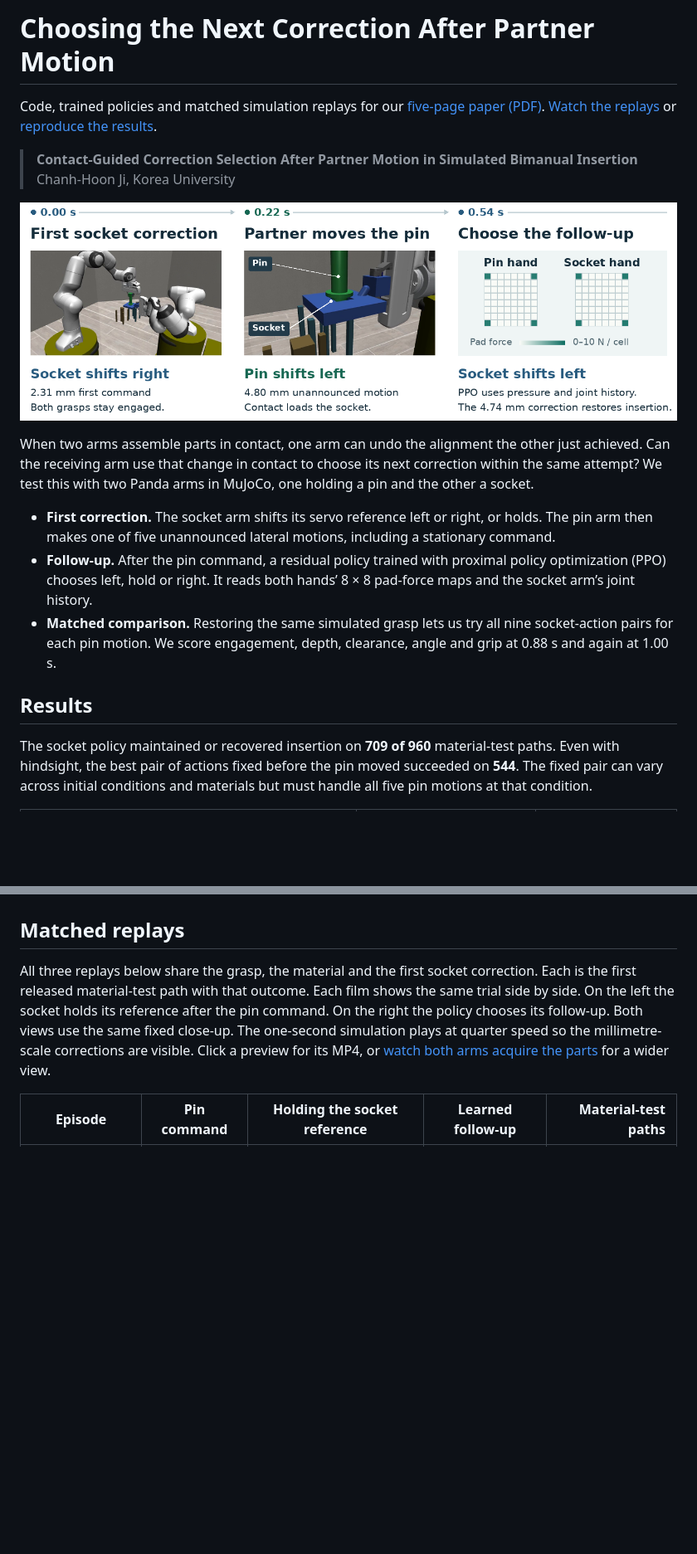
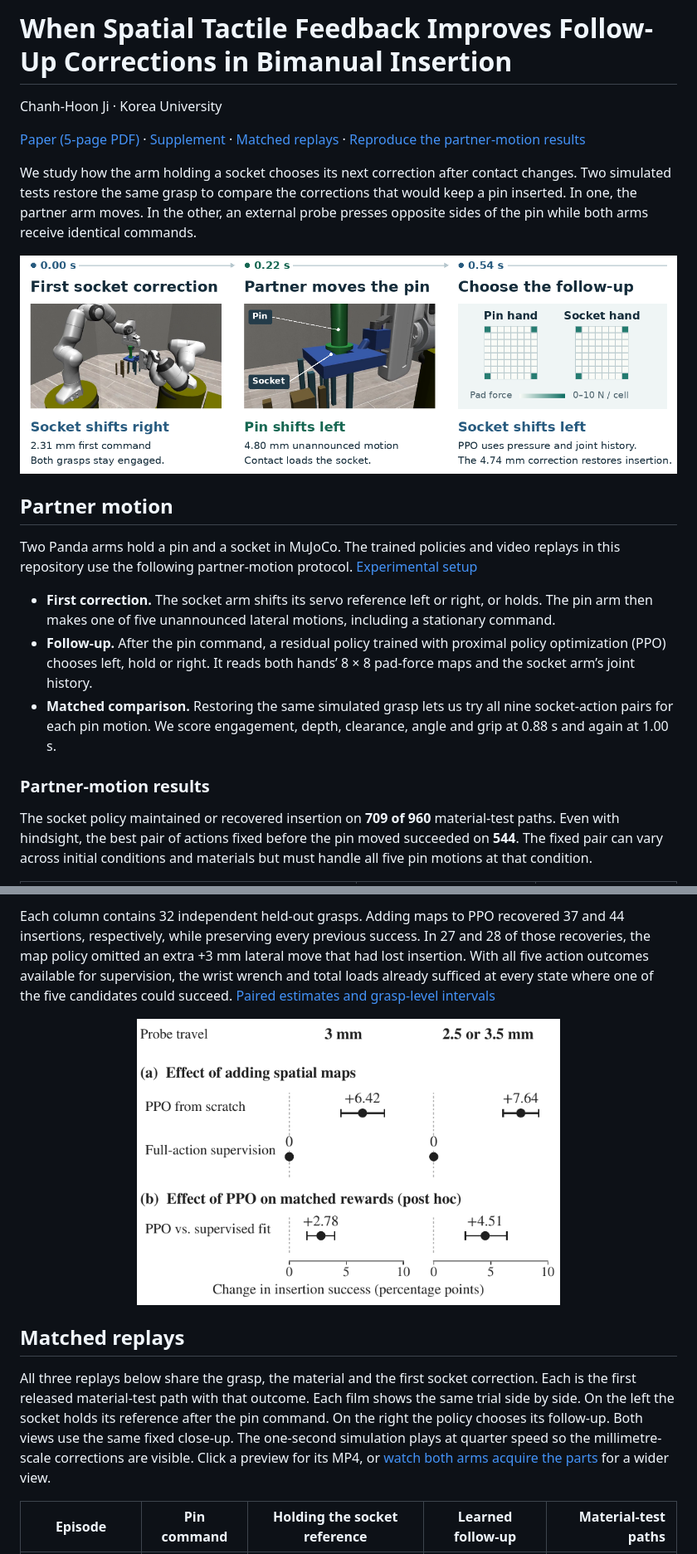
Before and after one commit to BitAdventurer/bimanual-contact-feedback, a Markdown page: README.md, 2 parts joined by grey strips. Shown at 83% size. Drawn GitHub-style; pictures changed too: paper/media/probe-learning.png (added); blank space fills up the shorter version.

```diff
--- a/README.md
+++ b/README.md
@@ -1,19 +1,22 @@
-# Choosing the Next Correction After Partner Motion
+# When Spatial Tactile Feedback Improves Follow-Up Corrections in Bimanual Insertion
 
-Code, trained policies and matched simulation replays for our [five-page paper (PDF)](paper/bimanual_contact_feedback.pdf). [Watch the replays](#matched-replays) or [reproduce the results](#reproduce-the-results).
+Chanh-Hoon Ji · Korea University
 
-> **Contact-Guided Correction Selection After Partner Motion in Simulated Bimanual Insertion**<br>
-> Chanh-Hoon Ji, Korea University
+[Paper (5-page PDF)](paper/bimanual_contact_feedback.pdf) · [Supplement](paper/socket_map_supplement.pdf) · [Matched replays](#matched-replays) · [Reproduce the partner-motion results](#reproduce-the-results)
+
+We study how the arm holding a socket chooses its next correction after contact changes. Two simulated tests restore the same grasp to compare the corrections that would keep a pin inserted. In one, the partner arm moves. In the other, an external probe presses opposite sides of the pin while both arms receive identical commands.
 
 ![In one simulated grasp the socket moves right, the pin moves left, and the socket policy uses both hands’ pad-force maps and its joint history to select a leftward follow-up.](paper/media/overview.png)
 
-When two arms assemble parts in contact, one arm can undo the alignment the other just achieved. Can the receiving arm use that change in contact to choose its next correction within the same attempt? We test this with two Panda arms in MuJoCo, one holding a pin and the other a socket.
+## Partner motion
+
+Two Panda arms hold a pin and a socket in MuJoCo. The trained policies and video replays in this repository use the following partner-motion protocol. [Experimental setup](simulation/README.md#experimental-setup)
 
 - **First correction.** The socket arm shifts its servo reference left or right, or holds. The pin arm then makes one of five unannounced lateral motions, including a stationary command.
 - **Follow-up.** After the pin command, a residual policy trained with proximal policy optimization (PPO) chooses left, hold or right. It reads both hands’ 8 × 8 pad-force maps and the socket arm’s joint history.
 - **Matched comparison.** Restoring the same simulated grasp lets us try all nine socket-action pairs for each pin motion. We score engagement, depth, clearance, angle and grip at 0.88 s and again at 1.00 s.
 
-## Results
+### Partner-motion results
 
 The socket policy maintained or recovered insertion on **709 of 960** material-test paths. Even with hindsight, the best pair of actions fixed before the pin moved succeeded on **544**. The fixed pair can vary across initial conditions and materials but must handle all five pin motions at that condition.
 
@@ -34,3 +52,6 @@ The material test uses 64 initial draws from two held-out grasps, each tested un
+Each column contains 32 independent held-out grasps. Adding maps to PPO recovered 37 and 44 insertions, respectively, while preserving every previous success. In 27 and 28 of those recoveries, the map policy omitted an extra +3 mm lateral move that had lost insertion. With all five action outcomes available for supervision, the wrist wrench and total loads already sufficed at every state where one of the five candidates could succeed. [Paired estimates and grasp-level intervals](analysis/probe_results.json)
+
+<p align="center"><img src="paper/media/probe-learning.png" width="510" alt="Fig. 3. Adding spatial maps increased retention for PPO trained from scratch by 6.42 and 7.64 percentage points in the two cohorts. Supervision on all five candidate outcomes reached the same ceiling with either sensor input."></p>
 
 ## Matched replays
 
```
Also changed, not shown: other parts of README.md (+18 -3 lines), analysis/README.md (+6 -0 lines), simulation/README.md (+16 -1 lines), paper/media/contact-results.png, 5 other files.
